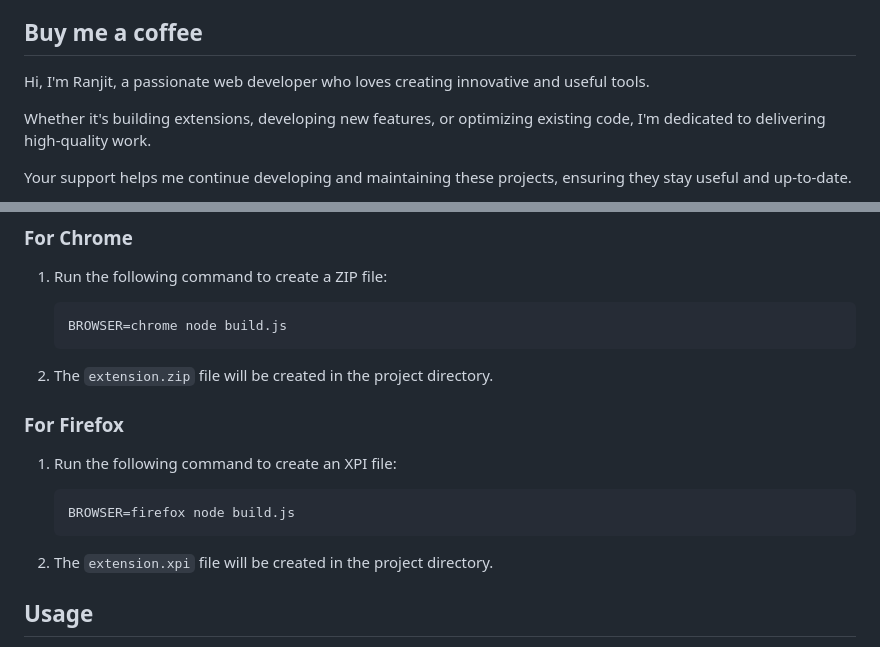
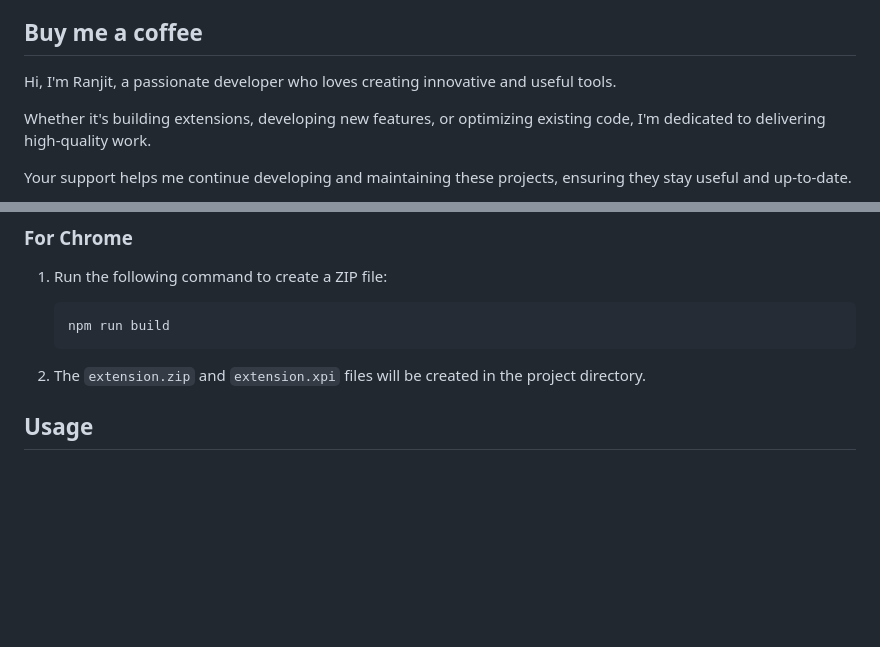
Before and after one commit to antaresjeet/search-word-on-cambridge, a Markdown page: readme.md, 2 parts joined by grey strips. Rendered like a GitHub page; blank space fills up the shorter version.

````diff
--- a/readme.md
+++ b/readme.md
@@ -8,7 +8,7 @@ The "Search by Selection On Cambridge" extension allows users to select text on
 
 ## Buy me a coffee
 
-Hi, I'm Ranjit, a passionate web developer who loves creating innovative and useful tools.
+Hi, I'm Ranjit, a passionate developer who loves creating innovative and useful tools.
 
 Whether it's building extensions, developing new features, or optimizing existing code, I'm dedicated to delivering high-quality work.
 
@@ -44,20 +44,10 @@ If you appreciate my work and want to help me keep going, buying me a coffee is
 1. Run the following command to create a ZIP file:
 
    ```sh
-   BROWSER=chrome node build.js
+   npm run build
    ```
 
-2. The `extension.zip` file will be created in the project directory.
-
-### For Firefox
-
-1. Run the following command to create an XPI file:
-
-   ```sh
-   BROWSER=firefox node build.js
-   ```
-
-2. The `extension.xpi` file will be created in the project directory.
+2. The `extension.zip` and `extension.xpi` files will be created in the project directory.
 
 ## Usage
 
````
